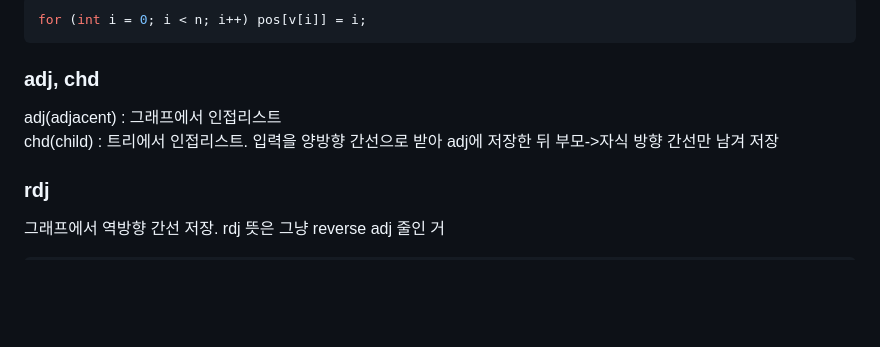
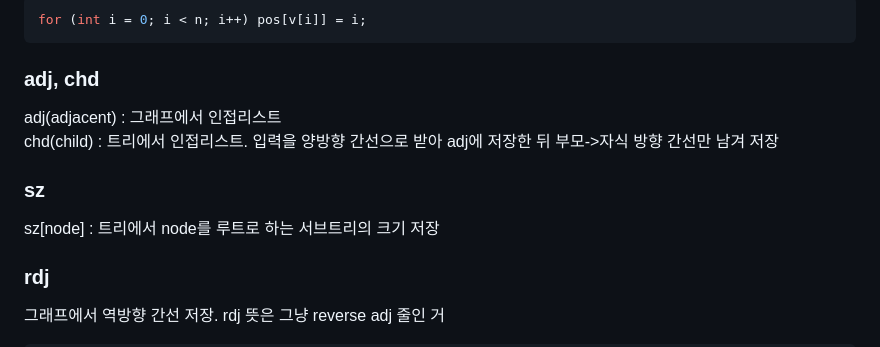
Before and after one commit to simta1/ps-algorithm, a Markdown page: C++/기타/Variable Name.md, the part around the change. Drawn GitHub-style; blank space fills up the shorter version.

Commit message:
docs(c++): 자주쓰는 변수명 sz 추가

````diff
--- a/C++/기타/Variable Name.md
+++ b/C++/기타/Variable Name.md
@@ -47,6 +47,9 @@ for (int i = 0; i < n; i++) pos[v[i]] = i;
 adj(adjacent) : 그래프에서 인접리스트
 chd(child) : 트리에서 인접리스트. 입력을 양방향 간선으로 받아 adj에 저장한 뒤 부모->자식 방향 간선만 남겨 저장
 
+### sz
+sz\[node\] : 트리에서 node를 루트로 하는 서브트리의 크기 저장
+
 ### rdj
 그래프에서 역방향 간선 저장. rdj 뜻은 그냥 reverse adj 줄인 거
 ```cpp
````
